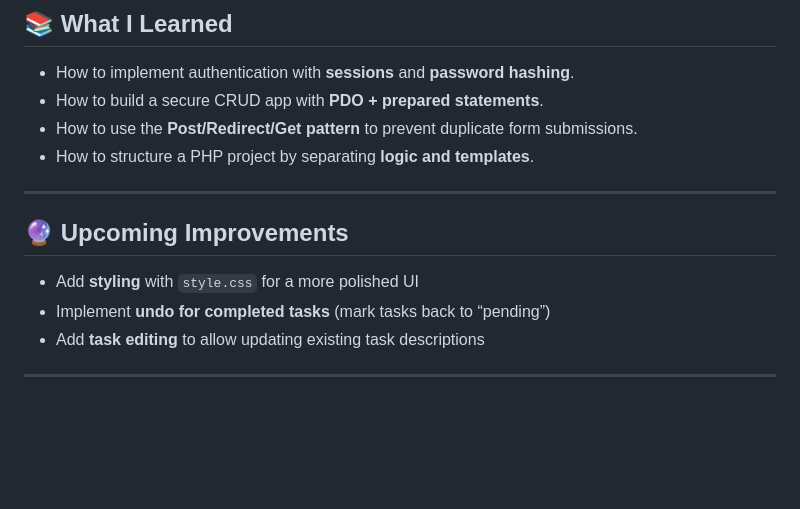
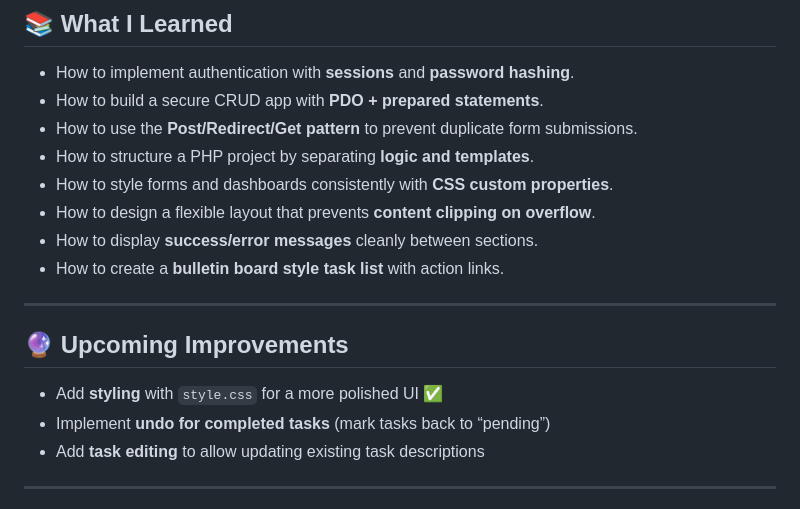
Before and after one commit to pascal-vuong/php-todo-app, a Markdown page: README.md, the part around the change. GitHub-like rendering; blank space fills up the shorter version.

```diff
--- a/README.md
+++ b/README.md
@@ -103,11 +103,15 @@ CREATE TABLE tasks (
 - How to build a secure CRUD app with **PDO + prepared statements**.
 - How to use the **Post/Redirect/Get pattern** to prevent duplicate form submissions.
 - How to structure a PHP project by separating **logic and templates**.
+- How to style forms and dashboards consistently with **CSS custom properties**.
+- How to design a flexible layout that prevents **content clipping on overflow**.
+- How to display **success/error messages** cleanly between sections.
+- How to create a **bulletin board style task list** with action links.
 
 ---
 
 ## 🔮 Upcoming Improvements
-- Add **styling** with `style.css` for a more polished UI
+- Add **styling** with `style.css` for a more polished UI ✅
 - Implement **undo for completed tasks** (mark tasks back to “pending”)
 - Add **task editing** to allow updating existing task descriptions
 
```
